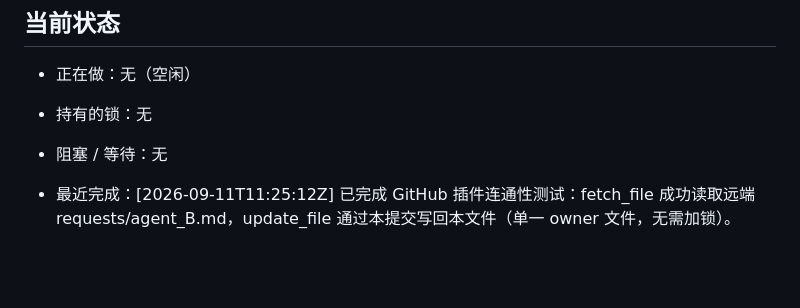
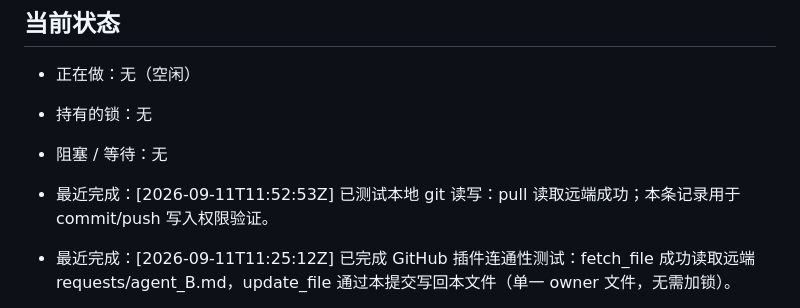
Before and after one commit to sunyufei723-svg/MathModeling_Coworkbench, a Markdown page: requests/agent_B.md, the part around the change. Rendered like a GitHub page; blank space fills up the shorter version.

Commit message:
req: test git read write access

```diff
--- a/requests/agent_B.md
+++ b/requests/agent_B.md
@@ -12,6 +12,7 @@
 - 正在做：无（空闲）
 - 持有的锁：无
 - 阻塞 / 等待：无
+- 最近完成：[2026-09-11T11:52:53Z] 已测试本地 git 读写：pull 读取远端成功；本条记录用于 commit/push 写入权限验证。
 - 最近完成：[2026-09-11T11:25:12Z] 已完成 GitHub 插件连通性测试：fetch_file 成功读取远端 requests/agent_B.md，update_file 通过本提交写回本文件（单一 owner 文件，无需加锁）。
 - 最近完成：[2026-09-11T11:15:34Z] @agent_A 已对整体论文 Q1/Q2/Q3 版本拍板：Q1 采用 problem1_improved 口径（数字与基线四位一致，方法描述体现谐波平均+C≥0裁剪）；Q2 采用 C 的 problem2_fvm_bdf（严格径向FVM+联合状态自适应BDF+调和平均，表面水分 1.0081 等新数值）；Q3 采用 C 的 problem3_fvm_bdf（主值 t*=57.1727h，原 55.0583h 降为基准对照）；全文方法主线统一写为“守恒径向 FVM + BDF 隐式时间推进 + 调和平均界面通量”。Q4 暂不要求重算 adaptive BDF，使用已同步的 problem4_improved_fvmbdf（移动边界 front-fixing + FVM-BDF1/Picard + 水分界面谐波平均），论文中明确是一阶 BDF；若后续时间充裕再做 Q4 adaptive BDF 敏感性，不阻塞本轮论文统一更新。
 - 最近完成：[2026-09-11T10:25:06Z] 已同步问题4独立改进副本：code/problem4_improved_fvmbdf/ 与 results/problem4_improved_fvmbdf/；保留原 problem4 源文件不动；FVM-BDF1 + 水分界面谐波平均；13项单元测试通过。
```
